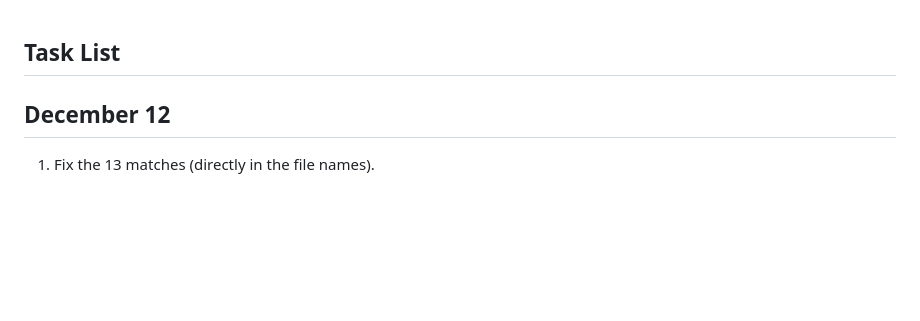
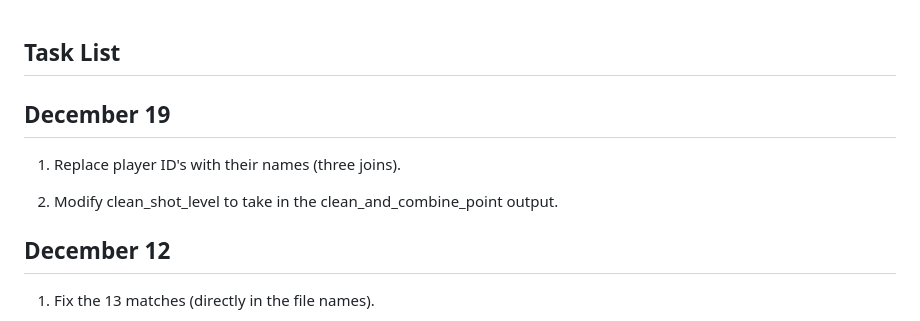
Before and after one commit to BrodyPinto/SYE-RolandGarros, a Markdown page: inst/task_list.md, the part around the change. Rendered like a GitHub page; blank space fills up the shorter version.

Commit message:
tasks for December 19.

```diff
--- a/inst/task_list.md
+++ b/inst/task_list.md
@@ -1,4 +1,10 @@
 ## Task List
+
+## December 19
+
+1. Replace player ID's with their names (three joins).
+
+2. Modify clean_shot_level to take in the clean_and_combine_point output.
 
 ## December 12
 
```
